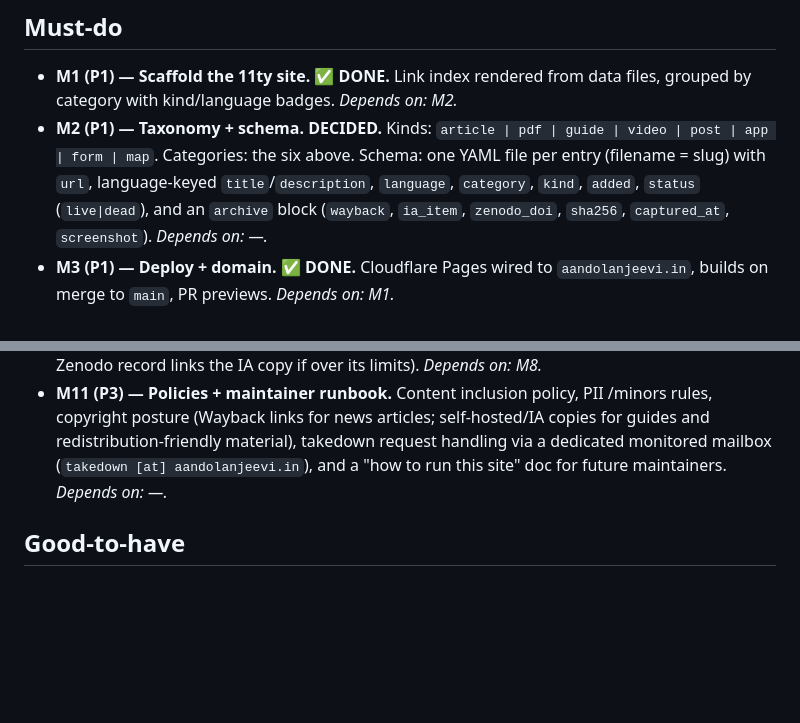
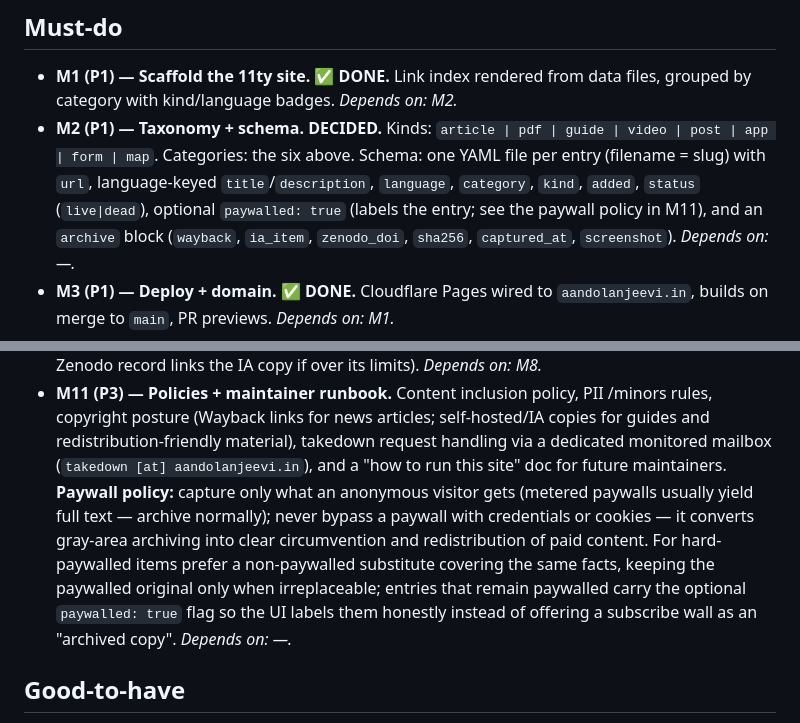
Before and after one commit to aandolanjeevi/aandolanjeevi.in, a Markdown page: PLAN.md, 2 parts joined by grey strips. GitHub-like rendering; blank space fills up the shorter version.

Commit message:
docs: add paywall policy to M11 and paywalled flag to the M2 schema
Co-Authored-By: Claude Fable 5 <noreply@anthropic.com>
Claude-Session: https://claude.ai/code/session_0122L5KmC4PGzhoomW673n72

```diff
--- a/PLAN.md
+++ b/PLAN.md
@@ -58,7 +58,8 @@ if the source disappears.
   `article | pdf | guide | video | post | app | form | map`. Categories: the
   six above. Schema: one YAML file per entry (filename = slug) with `url`,
   language-keyed `title`/`description`, `language`, `category`, `kind`,
-  `added`, `status` (`live|dead`), and an `archive` block (`wayback`,
+  `added`, `status` (`live|dead`), optional `paywalled: true` (labels the
+  entry; see the paywall policy in M11), and an `archive` block (`wayback`,
   `ia_item`, `zenodo_doi`, `sha256`, `captured_at`, `screenshot`).
   _Depends on: —._
 - **M3 (P1) — Deploy + domain. ✅ DONE.** Cloudflare Pages wired to
@@ -122,7 +123,15 @@ if the source disappears.
   self-hosted/IA copies for guides and redistribution-friendly material),
   takedown request handling via a dedicated monitored mailbox
   (`takedown [at] aandolanjeevi.in`), and a "how to run this site" doc for
-  future maintainers. _Depends on: —._
+  future maintainers. **Paywall policy:** capture only what an anonymous
+  visitor gets (metered paywalls usually yield full text — archive normally);
+  never bypass a paywall with credentials or cookies — it converts gray-area
+  archiving into clear circumvention and redistribution of paid content. For
+  hard-paywalled items prefer a non-paywalled substitute covering the same
+  facts, keeping the paywalled original only when irreplaceable; entries that
+  remain paywalled carry the optional `paywalled: true` flag so the UI labels
+  them honestly instead of offering a subscribe wall as an "archived copy".
+  _Depends on: —._
 
 ## Good-to-have
 
```
